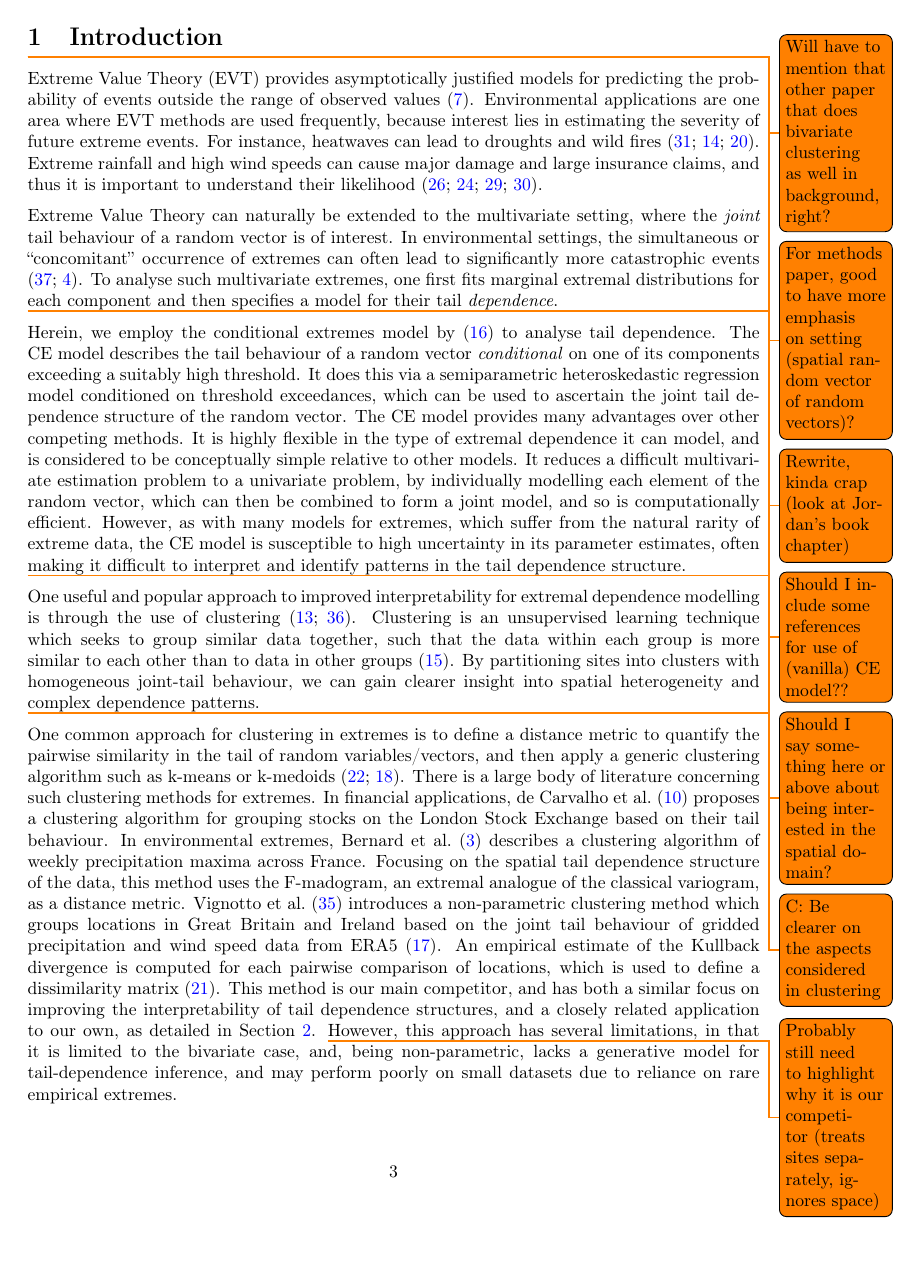
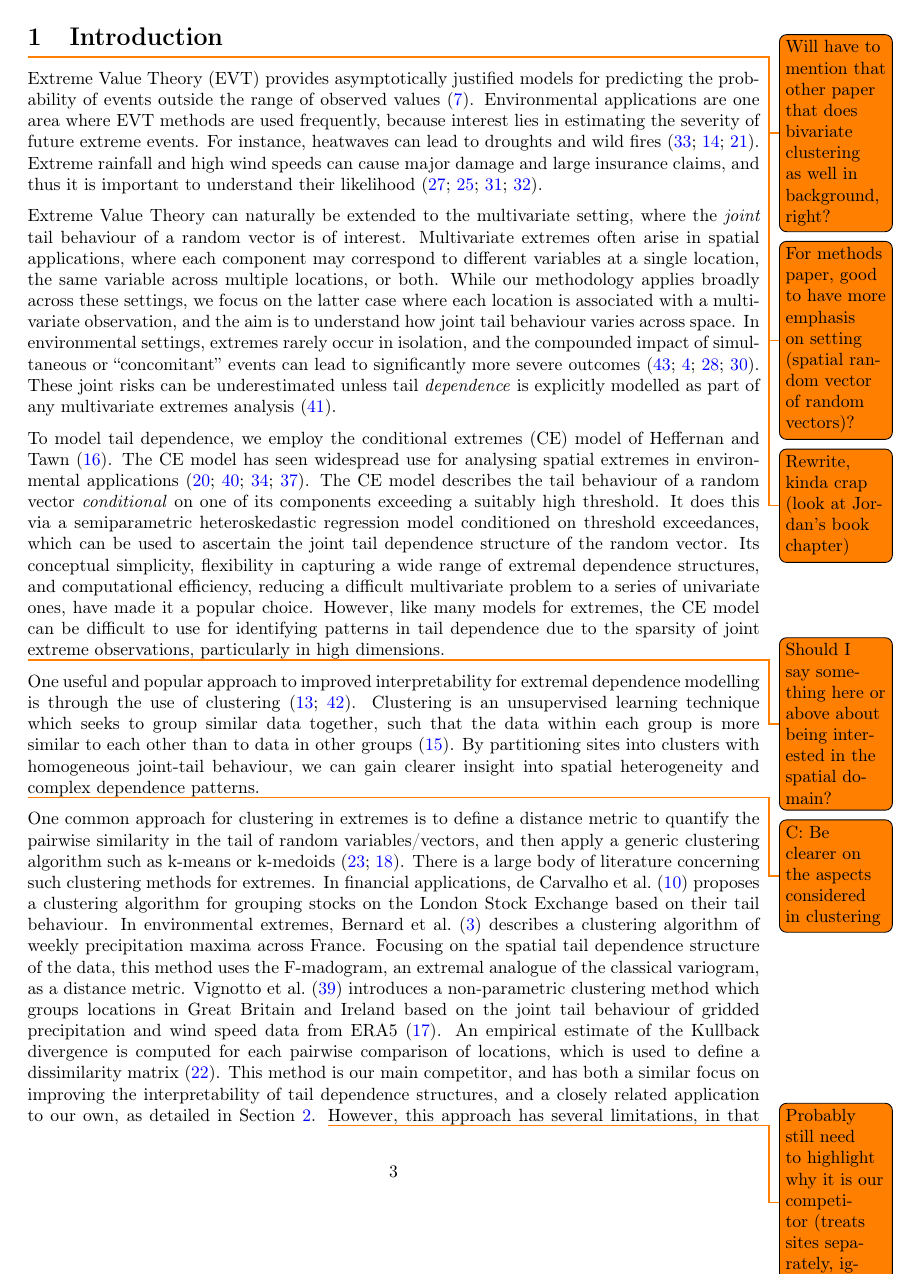
Before and after one commit to potoole7/ce_clust, a LaTeX paper (latex/main.tex): page 3 of 25. Compiled offline with pdfLaTeX.

Commit message:
Emphasise spatial focus of multivariate extremes here, and need for dependence model

```diff
--- a/latex/main.tex
+++ b/latex/main.tex
@@ -146,27 +146,40 @@ Extreme rainfall and high wind speeds can cause major damage and large insurance
 % The co-occurrence of extreme wind speeds and wave heights have led to devastating tropical cyclones \citep{Sando2022}.
 % Climate change is exacerbating the effects of compound environmental hazards, and so these phenomena are becoming increasingly important to understand \citep{AghaKouchak2020-ji}.
 % To explore multivariate extremes, in addition to an estimate for the marginal extremal distribution for each variable, we also require a model for the tail \emph{dependence} between them.
+% \todo{Want to introduce interest in spatial dependence modelling early}
+% Extreme Value Theory can naturally be extended to the multivariate setting, where the \emph{joint} tail behaviour of a random vector is of interest.
+% Multivariate extremes naturally arise in spatial applications, where each component of the random vector may represent a different variable at a single location and/or the same variable observed across multiple locations.
+% In environmental settings, extreme events rarely occur in isolation, and the compounded risk of simultaneous or ``concomitant'' occurrence of extremes can often lead to significantly more catastrophic events \citep{zscheischler2018future, bevacqua2021guidelines, Rohrbeck2021, Sando2022}.
+% \todo{Do I want to mention marginal models at all here? Probably want to de-emphasise anyway}
+% % To analyse such multivariate extremes, one first fits marginal extremal distributions for each component and then specifies a model for their tail \emph{dependence}.
+% % The compounded risk associated with concomitant extremal events means that when analysing such multivariate extremes, an important consideration is \citep{Zhang2024}
+% These risks can be underestimated unless care is given in modelling the tail \emph{dependence} as part of any multivariate extremes analysis \cite{Zhang2024}.
 Extreme Value Theory can naturally be extended to the multivariate setting, where the \emph{joint} tail behaviour of a random vector is of interest.
-In environmental settings, the simultaneous or ``concomitant'' occurrence of extremes can often lead to significantly more catastrophic events \citep{zscheischler2018future, bevacqua2021guidelines}.
-To analyse such multivariate extremes, one first fits marginal extremal distributions for each component and then specifies a model for their tail \emph{dependence}.
+Multivariate extremes often arise in spatial applications, where each component may correspond to different variables at a single location, the same variable across multiple locations, or both.
+While our methodology applies broadly across these settings, we focus on the latter case where each location is associated with a multivariate observation, and the aim is to understand how joint tail behaviour varies across space.
+In environmental settings, extremes rarely occur in isolation, and the compounded impact of simultaneous or ``concomitant'' events can lead to significantly more severe outcomes \citep{zscheischler2018future, bevacqua2021guidelines, Rohrbeck2021, Sando2022}.
+These joint risks can be underestimated unless tail \emph{dependence} is explicitly modelled as part of any multivariate extremes analysis \citep{Zhang2024}.
 
 % Conditional extremes
-\todo{Should I include some references for use of (vanilla) CE model??}
   % \item One such model is the CE model, which combines a univariate Generalised Pareto Distribution (GPD) and a semiparametric regression dependence model \cite{Heffernan2004}. \todo{Don't emphasise GPD, not used below}
 % One such dependence model is the Conditional Extremes model of \citep{Heffernan2004}.
-Herein, we employ the conditional extremes model by \citep{Heffernan2004} to analyse tail dependence.
+% Herein, we employ the conditional extremes model by \citep{Heffernan2004} to analyse tail dependence.
+To model tail dependence, we employ the conditional extremes (CE) model of \citet{Heffernan2004}.
+The CE model has seen widespread use for analysing spatial extremes in environmental applications \citep{Keef2012_flooding, Winter2016, Tawn2018, Towe2019}.
 % The CE model describes the tail behaviour of a random vector \emph{conditional} on a separate random variable exceeding a suitably high threshold.
 The CE model describes the tail behaviour of a random vector \emph{conditional} on one of its components exceeding a suitably high threshold.
 It does this via a semiparametric heteroskedastic regression model conditioned on threshold exceedances, which can be used to ascertain the joint tail dependence structure of the random vector.
-The CE model provides many advantages over other competing methods.
-It is highly flexible in the type of extremal dependence it can model, and is considered to be conceptually simple relative to other models.
-It reduces a difficult multivariate estimation problem to a univariate problem, by individually modelling each element of the random vector, which can then be combined to form a joint model, and so is computationally efficient.
+% The CE model provides many advantages over other competing methods.
+% It is highly flexible in the type of extremal dependence it can model, and is considered to be conceptually simple relative to other models.
+% It reduces a difficult multivariate estimation problem to a univariate problem, by individually modelling each element of the random vector, which can then be combined to form a joint model, and so is computationally efficient.
+Its conceptual simplicity, flexibility in capturing a wide range of extremal dependence structures, and computational efficiency, reducing a difficult multivariate problem to a series of univariate ones, have made it a popular choice.
 % It involves a robust Gaussian working assumption which facilitates efficient inference, and allows for a closed form expression for the KL divergence, between two sites, allowing for a rather simple clustering framework to be derived, as we will see in Section~\ref{subsec:div} \citep{Kullback1951}.
 % However, as with many models for extremes, which suffer from the natural
 % rarity of extreme data, the CE model is susceptible to high uncertainty in its
 % parameter estimates. \todo{de-emphasise parameter estimation}
 % However, as with many models for extremes, which suffer from the natural rarity of extreme data, the CE model is susceptible to high uncertainty in its parameter estimates, often making interpretation of the structure of tail dependence difficult.
-However, as with many models for extremes, which suffer from the natural rarity of extreme data, the CE model is susceptible to high uncertainty in its parameter estimates, often making it difficult to interpret and identify patterns in the tail dependence structure.
+% However, as with many models for extremes, which suffer from the natural rarity of extreme data, the CE model is susceptible to high uncertainty in its parameter estimates, often making it difficult to interpret and identify patterns in the tail dependence structure.
+However, like many models for extremes, the CE model can be difficult to use for identifying patterns in tail dependence due to the sparsity of joint extreme observations, particularly in high dimensions.
 
 % Clustering: introduction + motivation
 \todo{Should I say something here or above about being interested in the spatial domain?}
```
